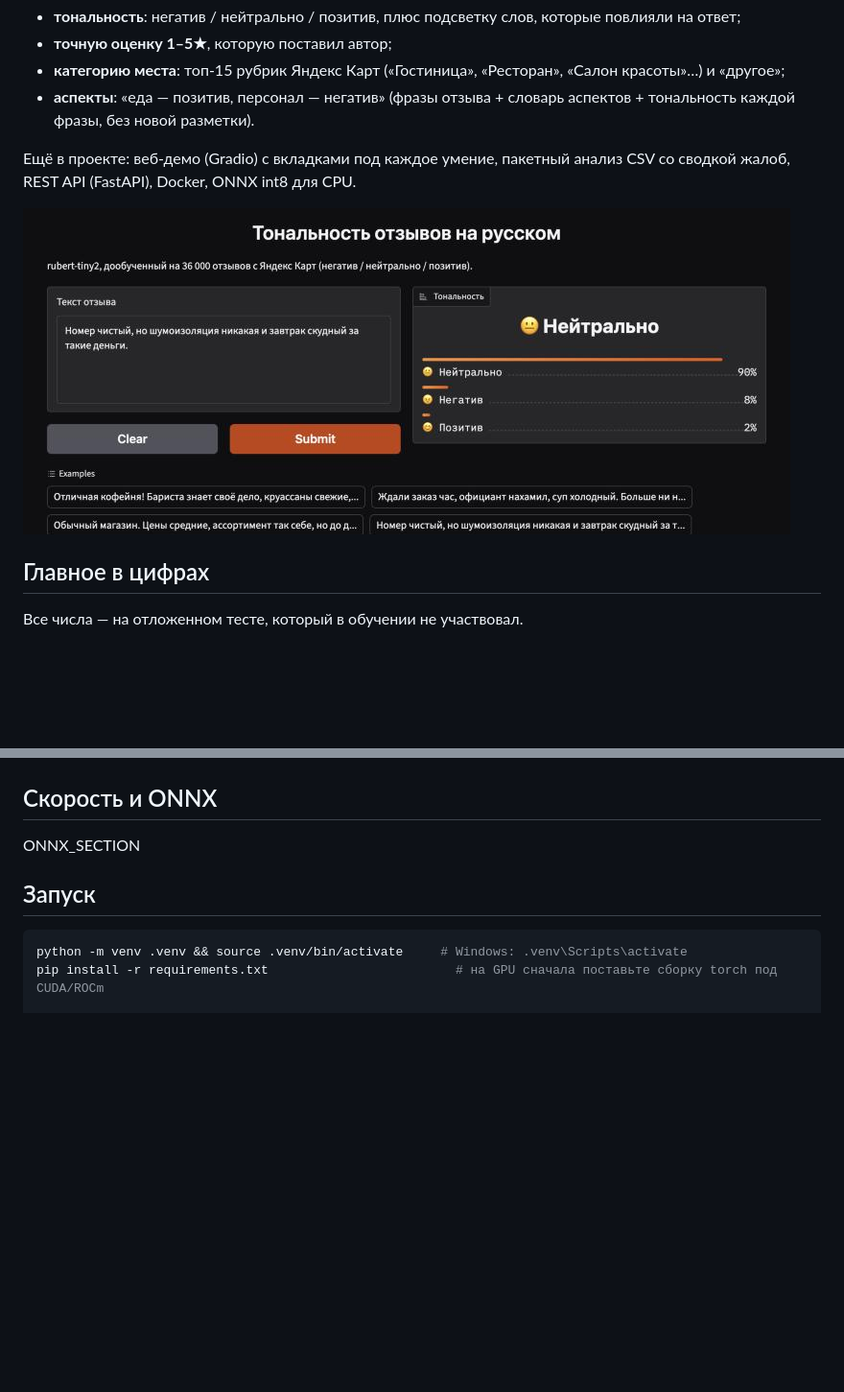
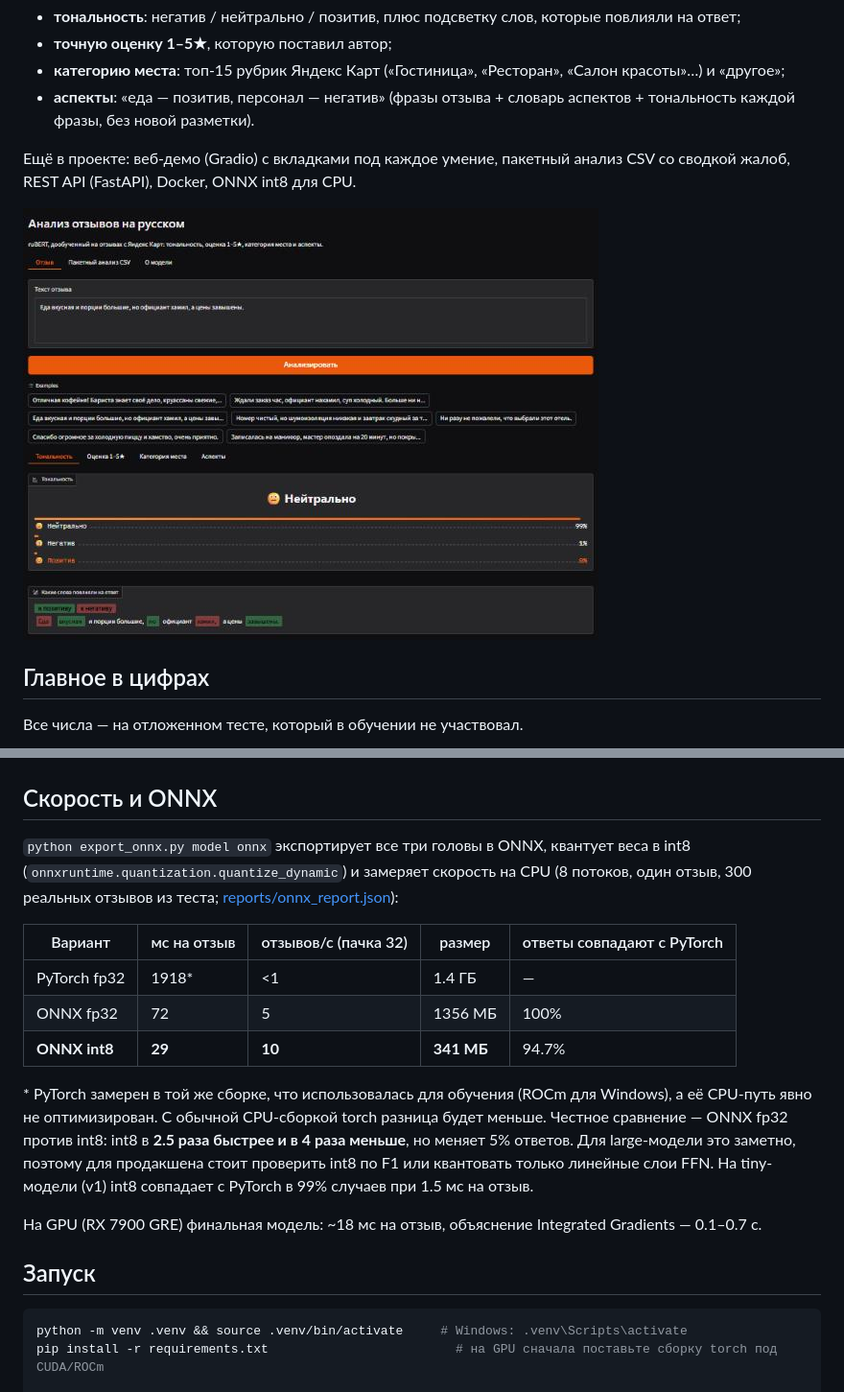
Before and after one commit to savocheek/sentiment-analysis-ru, a Markdown page: README.md, 2 parts joined by grey strips. Shown at 96% size. Rendered like a GitHub page; pictures changed too: reports/demo.png; blank space fills up the shorter version.

Commit message:
ONNX int8 results, new demo screenshot, README and work report (RU)
Co-Authored-By: Claude Opus 5.5 <noreply@anthropic.com>

```diff
--- a/README.md
+++ b/README.md
@@ -133,7 +133,17 @@
 
 ## Скорость и ONNX
 
-ONNX_SECTION
+`python export_onnx.py model onnx` экспортирует все три головы в ONNX, квантует веса в int8 (`onnxruntime.quantization.quantize_dynamic`) и замеряет скорость на CPU (8 потоков, один отзыв, 300 реальных отзывов из теста; [reports/onnx_report.json](reports/onnx_report.json)):
+
+| Вариант | мс на отзыв | отзывов/с (пачка 32) | размер | ответы совпадают с PyTorch |
+|---|---|---|---|---|
+| PyTorch fp32 | 1918* | <1 | 1.4 ГБ | — |
+| ONNX fp32 | 72 | 5 | 1356 МБ | 100% |
+| **ONNX int8** | **29** | **10** | **341 МБ** | 94.7% |
+
+\* PyTorch замерен в той же сборке, что использовалась для обучения (ROCm для Windows), а её CPU-путь явно не оптимизирован. С обычной CPU-сборкой torch разница будет меньше. Честное сравнение — ONNX fp32 против int8: int8 в **2.5 раза быстрее и в 4 раза меньше**, но меняет 5% ответов. Для large-модели это заметно, поэтому для продакшена стоит проверить int8 по F1 или квантовать только линейные слои FFN. На tiny-модели (v1) int8 совпадает с PyTorch в 99% случаев при 1.5 мс на отзыв.
+
+На GPU (RX 7900 GRE) финальная модель: ~18 мс на отзыв, объяснение Integrated Gradients — 0.1–0.7 с.
 
 ## Запуск
 
```
Also changed, not shown: REPORT.md (+1 -1 lines), 1 other file.
